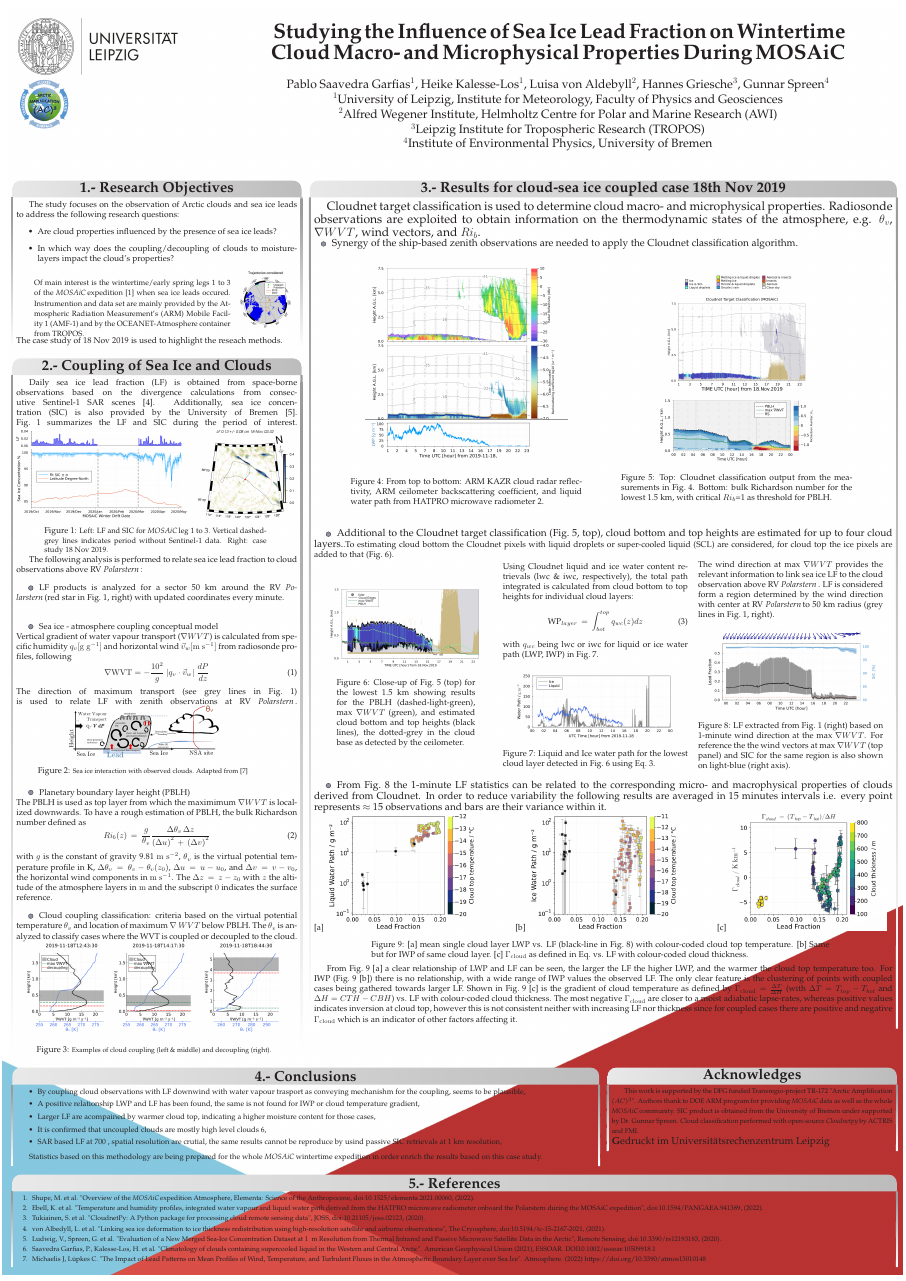
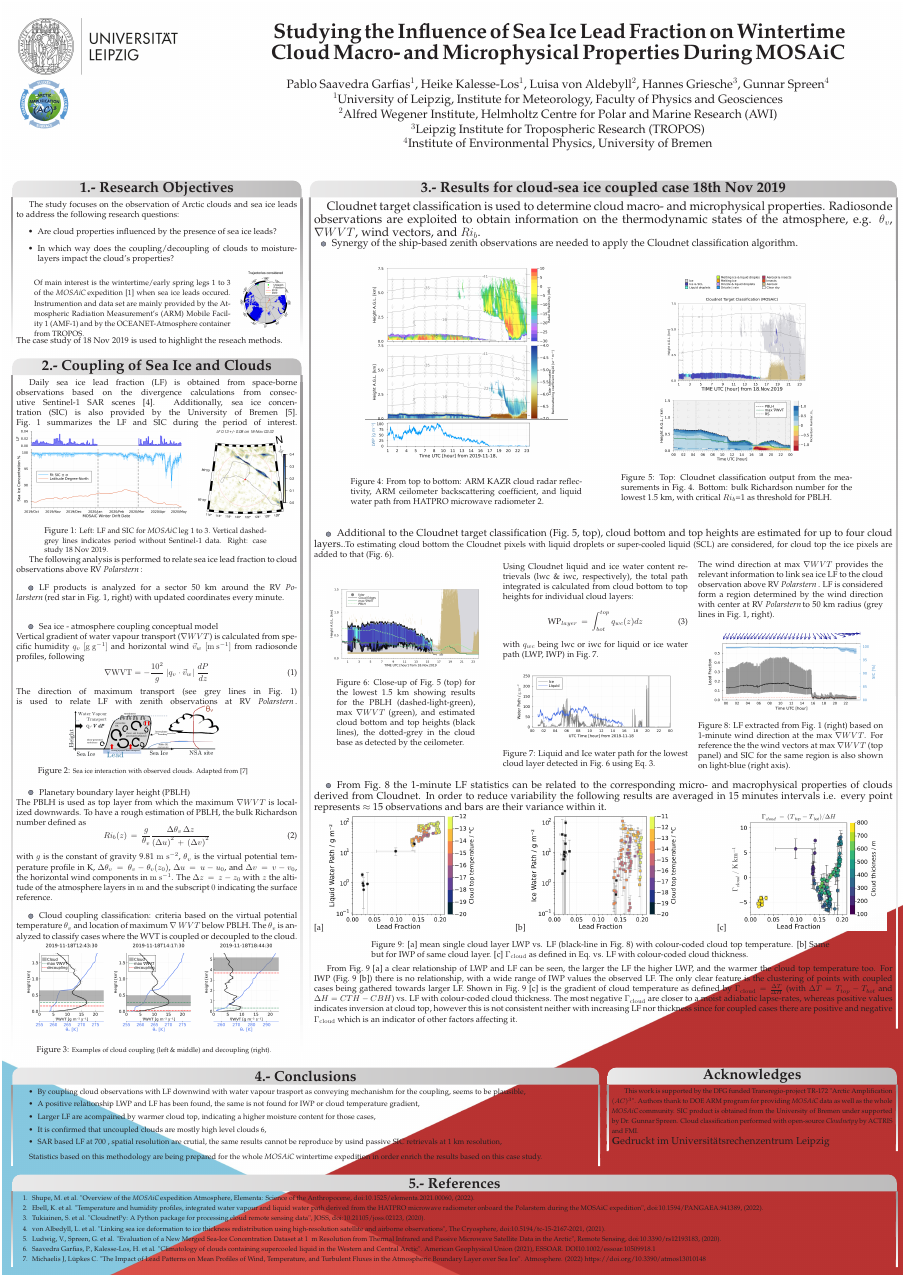
Before and after one commit to pablosaa/B07_poster_for_AC3_GA2022, a LaTeX poster (B07_poster_AC3_GA2022.tex): the whole page. Compiled offline with pdfLaTeX.

Commit message:
txs auto checkin

```diff
--- a/B07_poster_AC3_GA2022.tex
+++ b/B07_poster_AC3_GA2022.tex
@@ -291,13 +291,13 @@ The direction of maximum transport (see grey lines in Fig.~\ref{fig:lf_sic}) is
 \end{minipage}\\
 
 \colouredcircle Planetary boundary layer height (PBLH)\\
-The PBLH is used as top layer from which the maximimum $\nabla WVT$ is localized downwards. To have a rough estimation of PBLH, the bulk Richardson number defined as
+The PBLH is used as top layer from which the maximum $\nabla WVT$ is localized downwards. To have a rough estimation of PBLH, the bulk Richardson number defined as
 \begin{equation}
 	Ri_b(z)\,=\,\frac{g}{\theta_v}\frac{\Delta \theta_v \,\Delta z}{\left( \Delta u \right)^2\,+\,\left(\Delta v \right)^2}
 	\label{eq:Rib}
 \end{equation}
 with $g$ is the constant of gravity 9.81~$\rm m~s^{-2}$, $\theta_v$ is the virtual potential temperature profile
-in K, $\Delta \theta_v\,=\,\theta_v-\theta_v(z_0)$, $\Delta u\,=\,u-u_0$, and $\Delta v\,=\,v-v_0$, the horizontal wind components in $\rm m~s^{-1}$. The $\Delta z\,=\,z - z_0$ with $z$ the altitude of the atmosphere layers in $\rm m$ and the subscript $0$ indicates the surface reference.
+in K, $\Delta \theta_v\,=\,\theta_v-\theta_v(z_0)$, $\Delta u\,=\,u-u_0$, and $\Delta v\,=\,v-v_0$, the horizontal wind components in $\rm m~s^{-1}$. The $\Delta z\,=\,z - z_0$ with $z$ the altitude of the atmosphere layers in $\rm m$ and the subscript $0$ indicating the surface reference.
 
 \colouredcircle Cloud coupling classification: criteria based on the virtual potential temperature $\theta_v$ and location of maximum $\nabla~WVT$ below PBLH. The $\theta_v$ is analyzed to classify cases where the WVT is coupled or decoupled to the cloud.
 \begin{minipage}{0.98\linewidth}
```
Also changed, not shown: B07_poster_AC3_GA2022.tex (2 more changed lines).
